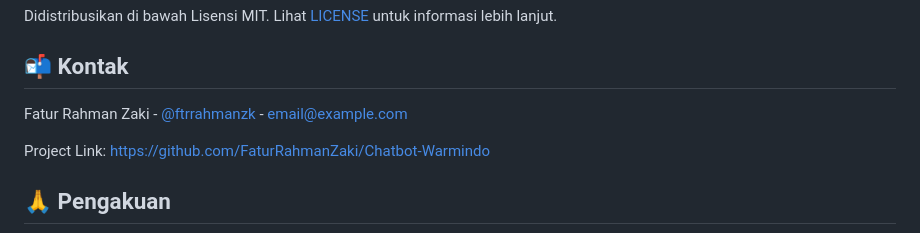
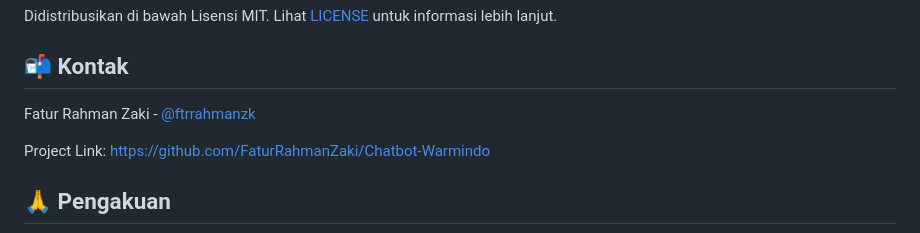
Before and after one commit to FaturRahmanZaki/Chatbot-Warmindo, a Markdown page: readme.md, the part around the change. Rendered like a GitHub page.

```diff
--- a/readme.md
+++ b/readme.md
@@ -164,7 +164,7 @@ Didistribusikan di bawah Lisensi MIT. Lihat [LICENSE](./LICENSE) untuk informasi
 
 ## 📬 Kontak
 
-Fatur Rahman Zaki - [@ftrrahmanzk](https://x.com/FaturZaki) - email@example.com
+Fatur Rahman Zaki - [@ftrrahmanzk](https://x.com/FaturZaki)
 
 Project Link: [https://github.com/FaturRahmanZaki/Chatbot-Warmindo](https://github.com/FaturRahmanZaki/Chatbot-Warmindo)
 
```
